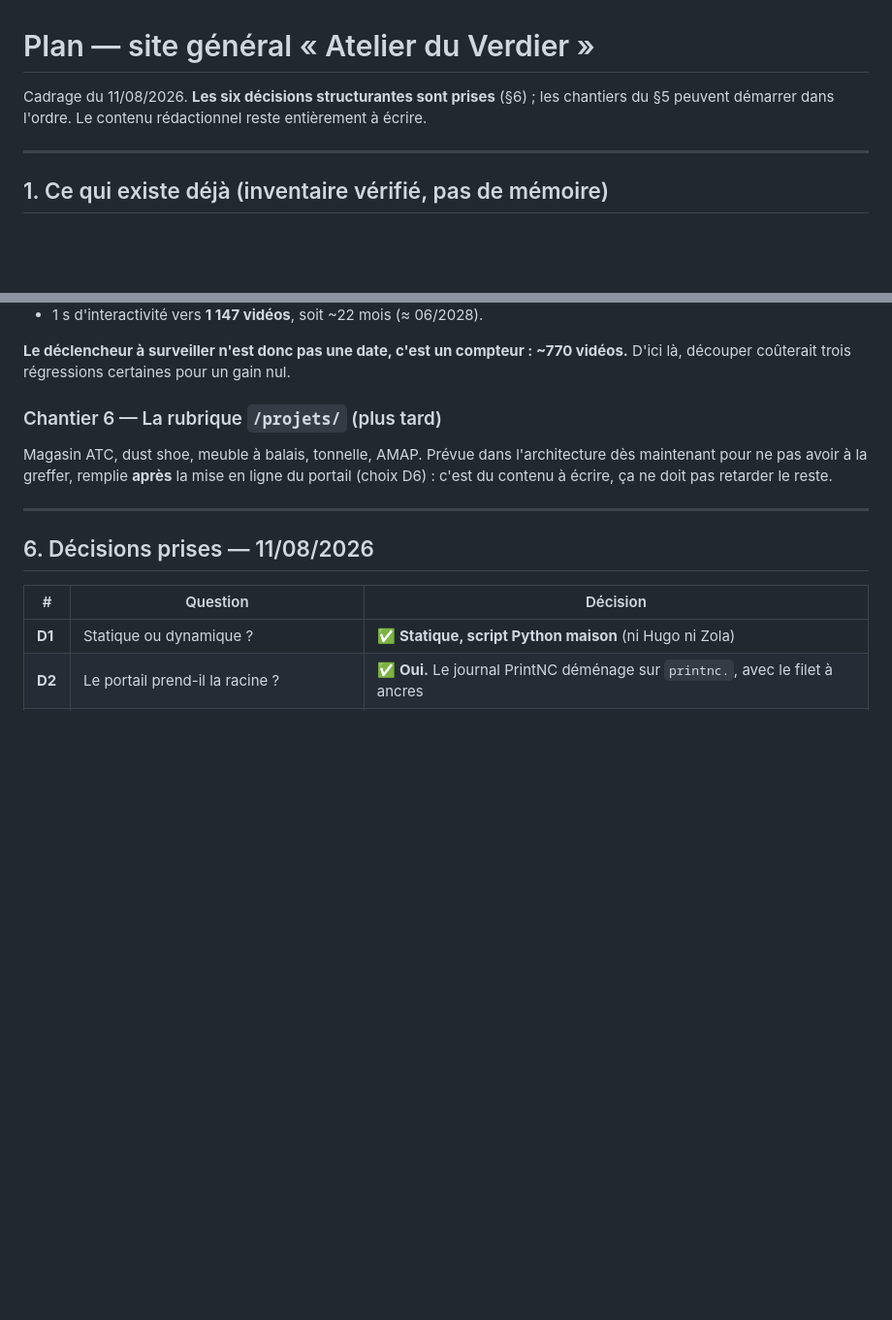
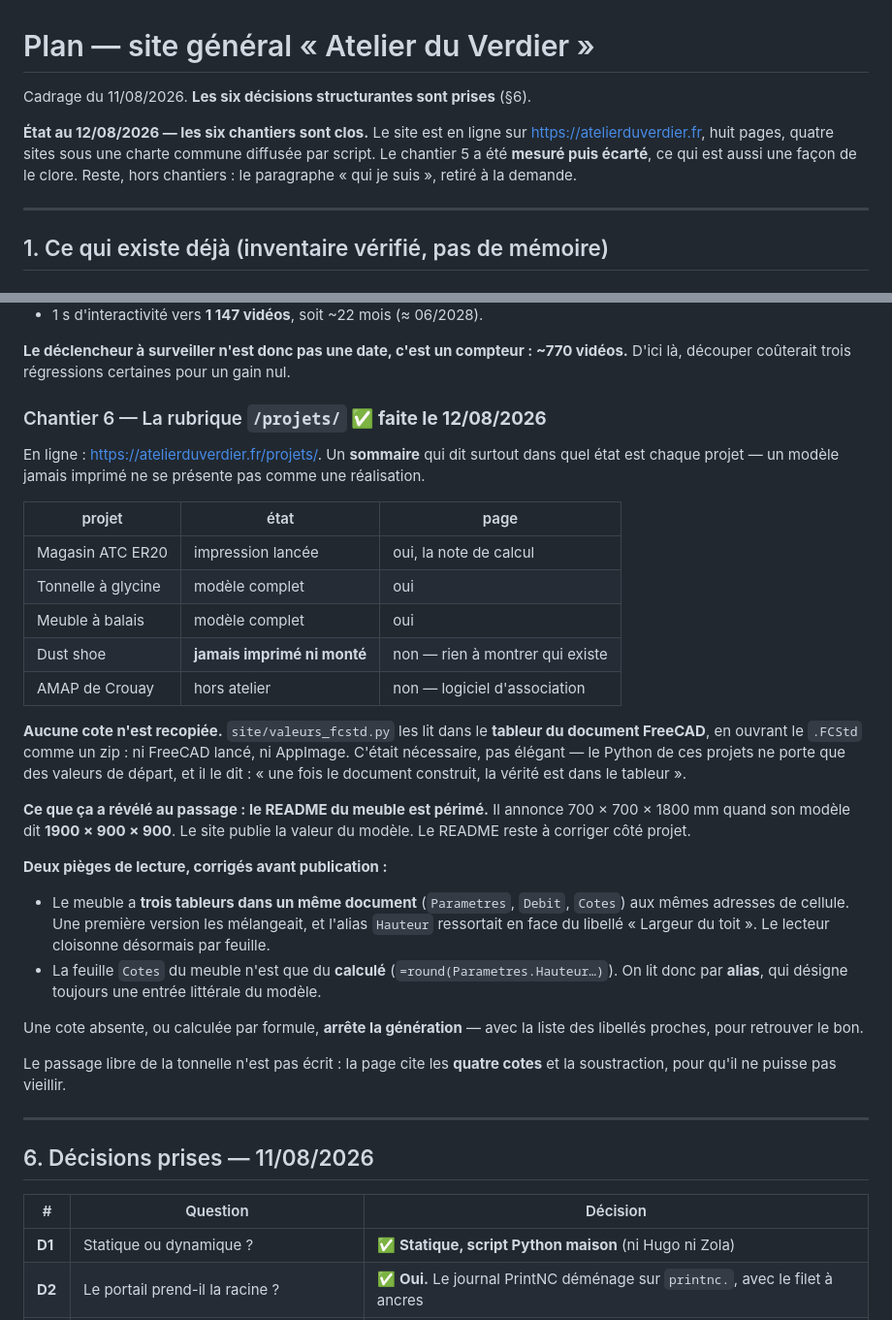
Before and after one commit to atelierduverdier/site, a Markdown page: PLAN.md, 2 parts joined by grey strips. Shown at 97% size. GitHub-like rendering; blank space fills up the shorter version.

Commit message:
PLAN : les six chantiers sont clos

```diff
--- a/PLAN.md
+++ b/PLAN.md
@@ -1,7 +1,11 @@
 # Plan — site général « Atelier du Verdier »
 
-Cadrage du 11/08/2026. **Les six décisions structurantes sont prises** (§6) ; les chantiers
-du §5 peuvent démarrer dans l'ordre. Le contenu rédactionnel reste entièrement à écrire.
+Cadrage du 11/08/2026. **Les six décisions structurantes sont prises** (§6).
+
+**État au 12/08/2026 — les six chantiers sont clos.** Le site est en ligne sur
+<https://atelierduverdier.fr>, huit pages, quatre sites sous une charte commune diffusée par
+script. Le chantier 5 a été **mesuré puis écarté**, ce qui est aussi une façon de le clore.
+Reste, hors chantiers : le paragraphe « qui je suis », retiré à la demande.
 
 ---
 
@@ -469,10 +473,42 @@ par vidéo, à un rythme relevé de 39,7 vidéos par mois :
 **Le déclencheur à surveiller n'est donc pas une date, c'est un compteur : ~770 vidéos.**
 D'ici là, découper coûterait trois régressions certaines pour un gain nul.
 
-### Chantier 6 — La rubrique `/projets/` (plus tard)
-Magasin ATC, dust shoe, meuble à balais, tonnelle, AMAP. Prévue dans l'architecture dès
-maintenant pour ne pas avoir à la greffer, remplie **après** la mise en ligne du portail
-(choix D6) : c'est du contenu à écrire, ça ne doit pas retarder le reste.
+### Chantier 6 — La rubrique `/projets/` ✅ **faite le 12/08/2026**
+
+En ligne : <https://atelierduverdier.fr/projets/>. Un **sommaire** qui dit surtout dans quel
+état est chaque projet — un modèle jamais imprimé ne se présente pas comme une réalisation.
+
+| projet | état | page |
+|---|---|---|
+| Magasin ATC ER20 | impression lancée | oui, la note de calcul |
+| Tonnelle à glycine | modèle complet | oui |
+| Meuble à balais | modèle complet | oui |
+| Dust shoe | **jamais imprimé ni monté** | non — rien à montrer qui existe |
+| AMAP de Crouay | hors atelier | non — logiciel d'association |
+
+**Aucune cote n'est recopiée.** `site/valeurs_fcstd.py` les lit dans le **tableur du document
+FreeCAD**, en ouvrant le `.FCStd` comme un zip : ni FreeCAD lancé, ni AppImage. C'était
+nécessaire, pas élégant — le Python de ces projets ne porte que des valeurs de départ, et il le
+dit : « une fois le document construit, la vérité est dans le tableur ».
+
+**Ce que ça a révélé au passage : le README du meuble est périmé.** Il annonce
+700 × 700 × 1800 mm quand son modèle dit **1900 × 900 × 900**. Le site publie la valeur du
+modèle. Le README reste à corriger côté projet.
+
+**Deux pièges de lecture, corrigés avant publication :**
+
+- Le meuble a **trois tableurs dans un même document** (`Parametres`, `Debit`, `Cotes`) aux
+  mêmes adresses de cellule. Une première version les mélangeait, et l'alias `Hauteur`
+  ressortait en face du libellé « Largeur du toit ». Le lecteur cloisonne désormais par
+  feuille.
+- La feuille `Cotes` du meuble n'est que du **calculé** (`=round(Parametres.Hauteur…)`). On
+  lit donc par **alias**, qui désigne toujours une entrée littérale du modèle.
+
+Une cote absente, ou calculée par formule, **arrête la génération** — avec la liste des
+libellés proches, pour retrouver le bon.
+
+Le passage libre de la tonnelle n'est pas écrit : la page cite les **quatre cotes** et la
+soustraction, pour qu'il ne puisse pas vieillir.
 
 ---
 
```
